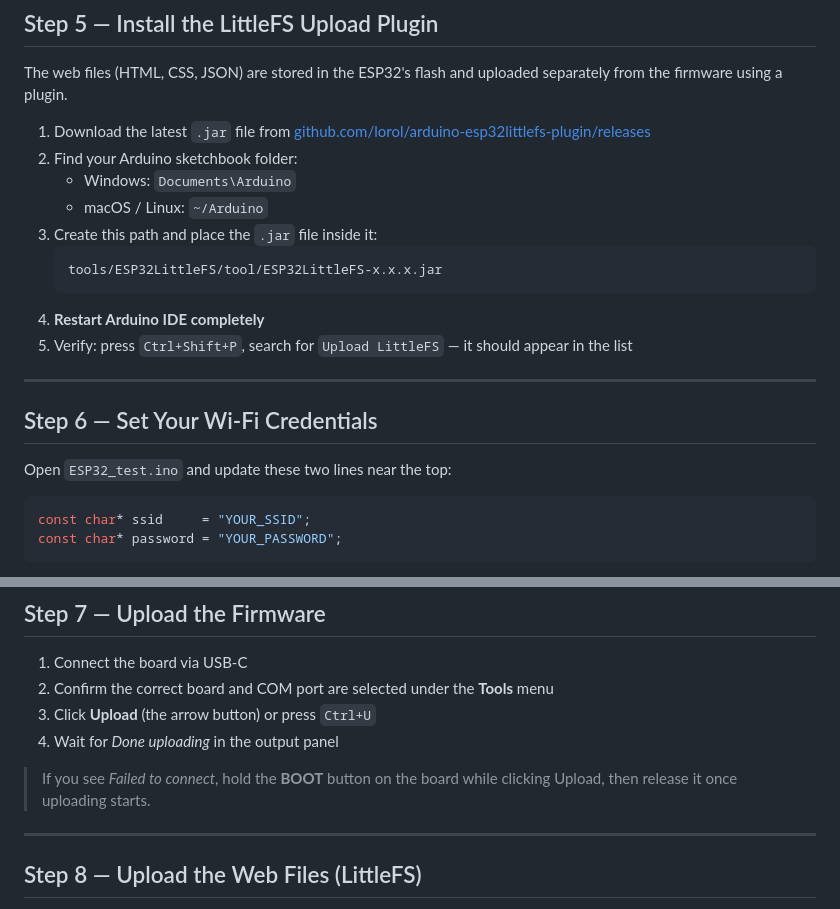
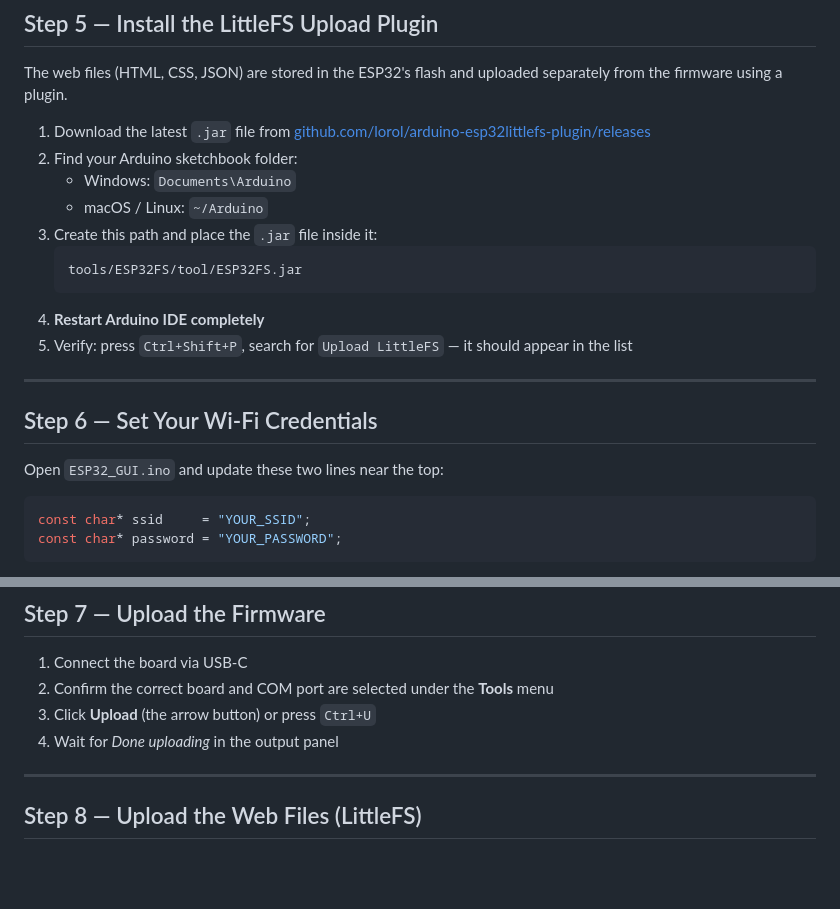
Before and after one commit to AZOMC/Waveshare-ESP32-Web-GUI, a Markdown page: docs/02-software-setup.md, 2 parts joined by grey strips. Drawn GitHub-style; blank space fills up the shorter version.

Commit message:
Fix links and file names in software setup guide

````diff
--- a/docs/02-software-setup.md
+++ b/docs/02-software-setup.md
@@ -56,7 +56,7 @@ The web files (HTML, CSS, JSON) are stored in the ESP32's flash and uploaded sep
    - macOS / Linux: `~/Arduino`
 3. Create this path and place the `.jar` file inside it:
    ```
-   tools/ESP32LittleFS/tool/ESP32LittleFS-x.x.x.jar
+   tools/ESP32FS/tool/ESP32FS.jar
    ```
 4. **Restart Arduino IDE completely**
 5. Verify: press `Ctrl+Shift+P`, search for `Upload LittleFS` — it should appear in the list
@@ -65,7 +65,7 @@ The web files (HTML, CSS, JSON) are stored in the ESP32's flash and uploaded sep
 
 ## Step 6 — Set Your Wi-Fi Credentials
 
-Open `ESP32_test.ino` and update these two lines near the top:
+Open `ESP32_GUI.ino` and update these two lines near the top:
 
 ```cpp
 const char* ssid     = "YOUR_SSID";
@@ -82,8 +82,6 @@ const char* password = "YOUR_PASSWORD";
 2. Confirm the correct board and COM port are selected under the **Tools** menu
 3. Click **Upload** (the arrow button) or press `Ctrl+U`
 4. Wait for *Done uploading* in the output panel
-
-> If you see *Failed to connect*, hold the **BOOT** button on the board while clicking Upload, then release it once uploading starts.
 
 ---
 
````
Also changed, not shown: other parts of docs/02-software-setup.md (+1 -1 lines).
